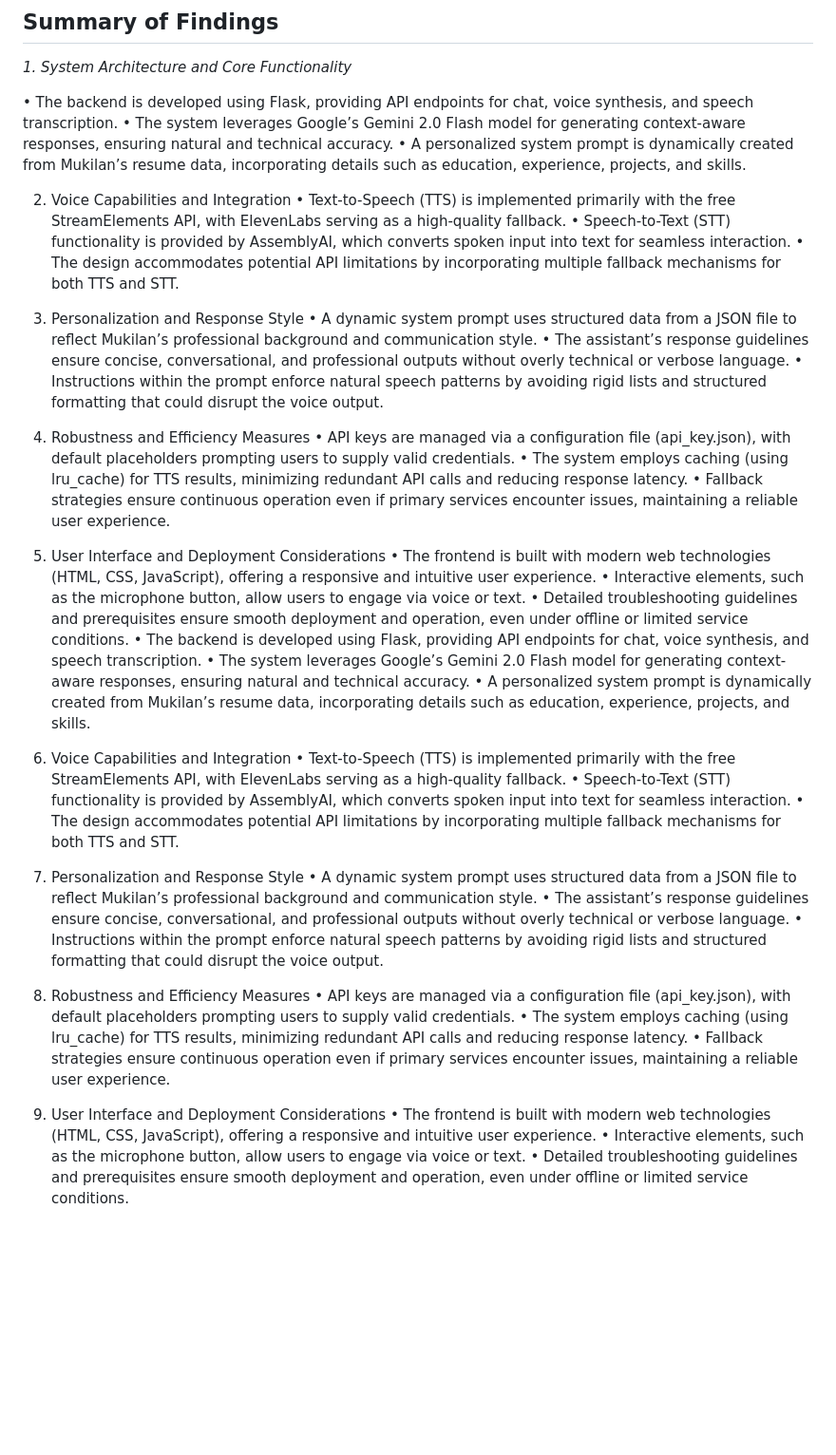
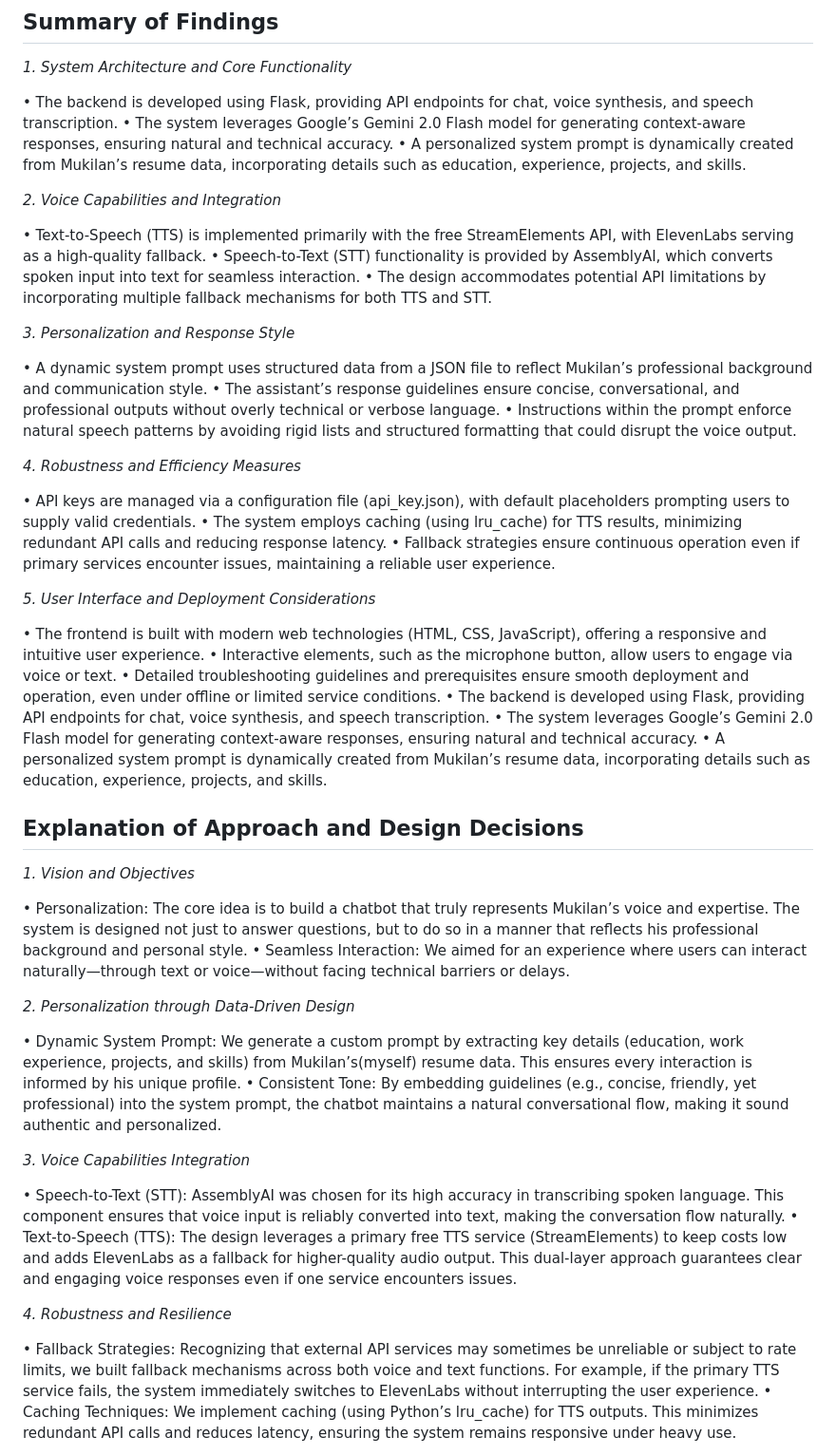
Before and after one commit to Mukilan2003/homellc-voice-bot-mukilan, a Markdown page: README.md, the part around one of its changes. Shown at 95% size. Rendered like a GitHub page; blank space fills up the shorter version.

```diff
--- a/README.md
+++ b/README.md
@@ -135,22 +135,26 @@ This application uses several AI services that require API keys:
 • The system leverages Google’s Gemini 2.0 Flash model for generating context-aware responses, ensuring natural and technical accuracy.
 • A personalized system prompt is dynamically created from Mukilan’s resume data, incorporating details such as education, experience, projects, and skills.
 
-2. Voice Capabilities and Integration
+*2. Voice Capabilities and Integration*
+
 • Text-to-Speech (TTS) is implemented primarily with the free StreamElements API, with ElevenLabs serving as a high-quality fallback.
 • Speech-to-Text (STT) functionality is provided by AssemblyAI, which converts spoken input into text for seamless interaction.
 • The design accommodates potential API limitations by incorporating multiple fallback mechanisms for both TTS and STT.
 
-3. Personalization and Response Style
+*3. Personalization and Response Style*
+
 • A dynamic system prompt uses structured data from a JSON file to reflect Mukilan’s professional background and communication style.
 • The assistant’s response guidelines ensure concise, conversational, and professional outputs without overly technical or verbose language.
 • Instructions within the prompt enforce natural speech patterns by avoiding rigid lists and structured formatting that could disrupt the voice output.
 
-4. Robustness and Efficiency Measures
+*4. Robustness and Efficiency Measures*
+
 • API keys are managed via a configuration file (api_key.json), with default placeholders prompting users to supply valid credentials.
 • The system employs caching (using lru_cache) for TTS results, minimizing redundant API calls and reducing response latency.
 • Fallback strategies ensure continuous operation even if primary services encounter issues, maintaining a reliable user experience.
 
-5. User Interface and Deployment Considerations
+*5. User Interface and Deployment Considerations*
+
 • The frontend is built with modern web technologies (HTML, CSS, JavaScript), offering a responsive and intuitive user experience.
 • Interactive elements, such as the microphone button, allow users to engage via voice or text.
 • Detailed troubleshooting guidelines and prerequisites ensure smooth deployment and operation, even under offline or limited service conditions.
@@ -158,22 +162,25 @@ This application uses several AI services that require API keys:
 • The system leverages Google’s Gemini 2.0 Flash model for generating context-aware responses, ensuring natural and technical accuracy.
 • A personalized system prompt is dynamically created from Mukilan’s resume data, incorporating details such as education, experience, projects, and skills.
 
-2. Voice Capabilities and Integration
-• Text-to-Speech (TTS) is implemented primarily with the free StreamElements API, with ElevenLabs serving as a high-quality fallback.
-• Speech-to-Text (STT) functionality is provided by AssemblyAI, which converts spoken input into text for seamless interaction.
-• The design accommodates potential API limitations by incorporating multiple fallback mechanisms for both TTS and STT.
+## Explanation of Approach and Design Decisions
 
-3. Personalization and Response Style
-• A dynamic system prompt uses structured data from a JSON file to reflect Mukilan’s professional background and communication style.
-• The assistant’s response guidelines ensure concise, conversational, and professional outputs without overly technical or verbose language.
-• Instructions within the prompt enforce natural speech patterns by avoiding rigid lists and structured formatting that could disrupt the voice output.
+*1. Vision and Objectives*
 
-4. Robustness and Efficiency Measures
-• API keys are managed via a configuration file (api_key.json), with default placeholders prompting users to supply valid credentials.
-• The system employs caching (using lru_cache) for TTS results, minimizing redundant API calls and reducing response latency.
-• Fallback strategies ensure continuous operation even if primary services encounter issues, maintaining a reliable user experience.
+• Personalization: The core idea is to build a chatbot that truly represents Mukilan’s voice and expertise. The system is designed not just to answer questions, but to do so in a manner that reflects his professional background and personal style.
+• Seamless Interaction: We aimed for an experience where users can interact naturally—through text or voice—without facing technical barriers or delays.
 
-5. User Interface and Deployment Considerations
-• The frontend is built with modern web technologies (HTML, CSS, JavaScript), offering a responsive and intuitive user experience.
-• Interactive elements, such as the microphone button, allow users to engage via voice or text.
-• Detailed troubleshooting guidelines and prerequisites ensure smooth deployment and operation, even under offline or limited service conditions.
+*2. Personalization through Data-Driven Design*
+
+• Dynamic System Prompt: We generate a custom prompt by extracting key details (education, work experience, projects, and skills) from Mukilan’s(myself) resume data. This ensures every interaction is informed by his unique profile.
+• Consistent Tone: By embedding guidelines (e.g., concise, friendly, yet professional) into the system prompt, the chatbot maintains a natural conversational flow, making it sound authentic and personalized.
+
+*3. Voice Capabilities Integration*
+
+• Speech-to-Text (STT): AssemblyAI was chosen for its high accuracy in transcribing spoken language. This component ensures that voice input is reliably converted into text, making the conversation flow naturally.
+• Text-to-Speech (TTS): The design leverages a primary free TTS service (StreamElements) to keep costs low and adds ElevenLabs as a fallback for higher-quality audio output. This dual-layer approach guarantees clear and engaging voice responses even if one service encounters issues.
+
+*4. Robustness and Resilience*
+
+• Fallback Strategies: Recognizing that external API services may sometimes be unreliable or subject to rate limits, we built fallback mechanisms across both voice and text functions. For example, if the primary TTS service fails, the system immediately switches to ElevenLabs without interrupting the user experience.
+• Caching Techniques: We implement caching (using Python’s lru_cache) for TTS outputs. This minimizes redundant API calls and reduces latency, ensuring the system remains responsive under heavy use.
+
```
Also changed, not shown: other parts of README.md (+15 -0 lines).
